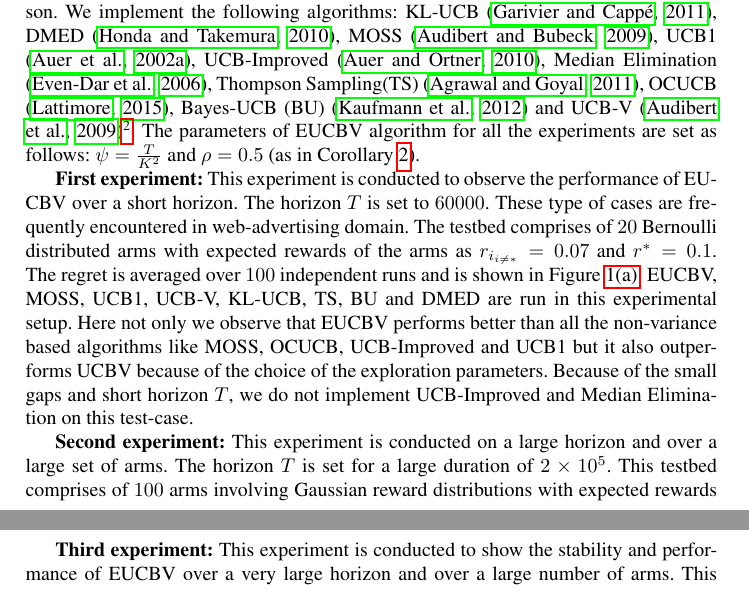
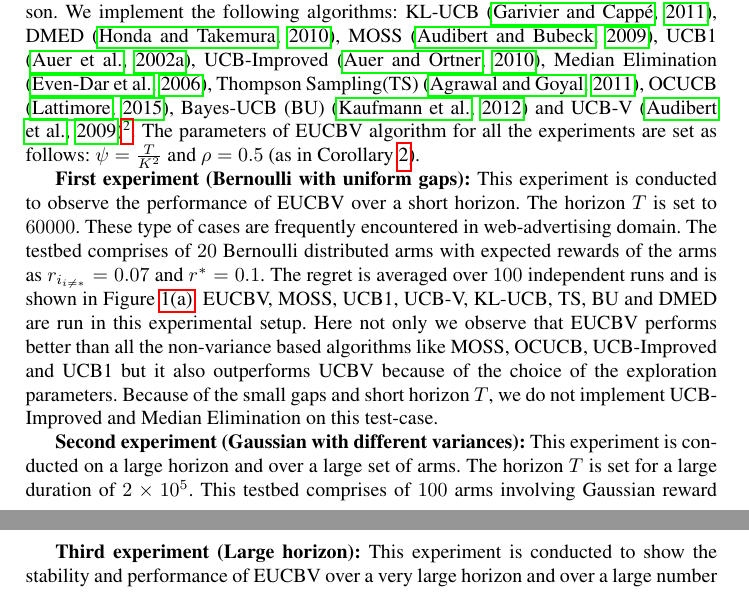
Before and after one commit to Subhojyoti/EUCBV, a LaTeX paper (EUCBV.tex, which reads expts.tex): two parts of pages 13 and 14 of 16 before the commit and two parts of pages 13 and 15 of 16 after it, joined at a grey line, cut so that both start at the same text. Compiled offline with pdfLaTeX.

Commit message:
Latest on 16/4/2017

```diff
--- a/expts.tex
+++ b/expts.tex
@@ -79,9 +79,9 @@ In this section we conduct extensive empirical evaluation of EUCBV against sever
 % For the purpose of performance comparison
 
 
-\textbf{First experiment:} This experiment is conducted to observe the performance of EUCBV over a short horizon. The horizon $T$ is set to $60000$. These type of cases are frequently encountered in web-advertising domain. The testbed comprises of $20$ Bernoulli distributed arms with expected rewards of the arms as $r_{i_{{i}\neq {*}}}=0.07$ and $r^{*}=0.1$. The regret is averaged over $100$ independent runs and is shown in Figure \ref{fig:1}. EUCBV, MOSS, UCB1, UCB-V, KL-UCB, TS, BU and DMED are run in this experimental setup. Here not only we observe that EUCBV performs better than all the non-variance based  algorithms like MOSS, OCUCB, UCB-Improved and UCB1 but it also outperforms UCBV because of the choice of the exploration parameters. Because of the small gaps and short horizon $T$, we do not implement UCB-Improved and Median Elimination on this test-case.
+\textbf{First experiment (Bernoulli with uniform gaps):} This experiment is conducted to observe the performance of EUCBV over a short horizon. The horizon $T$ is set to $60000$. These type of cases are frequently encountered in web-advertising domain. The testbed comprises of $20$ Bernoulli distributed arms with expected rewards of the arms as $r_{i_{{i}\neq {*}}}=0.07$ and $r^{*}=0.1$. The regret is averaged over $100$ independent runs and is shown in Figure \ref{fig:1}. EUCBV, MOSS, UCB1, UCB-V, KL-UCB, TS, BU and DMED are run in this experimental setup. Here not only we observe that EUCBV performs better than all the non-variance based  algorithms like MOSS, OCUCB, UCB-Improved and UCB1 but it also outperforms UCBV because of the choice of the exploration parameters. Because of the small gaps and short horizon $T$, we do not implement UCB-Improved and Median Elimination on this test-case.
 
-\textbf{Second experiment:} This experiment is conducted on a large horizon and over a large set of arms.    The horizon $T$ is set for a large duration of $2\times 10^{5}$. This testbed comprises of $100$ arms involving Gaussian reward distributions with expected rewards of the arms $r_{1:33}=0.1$, $r_{34:99}=0.6$, $r^{*}_{100}=0.9$ and variance set at $\sigma_{i}^{2} = 0.3,\forall i\in \A$. The regret is averaged over $100$ independent runs and is shown in Figure \ref{fig:2}. From the results in Figure \ref{fig:2}, we observe that EUCBV outperforms all the non-variance based algorithms MOSS, OCUCB, UCB1, TS, UCB-Improved and Median-Elimination($\epsilon=0.1,\delta=0.1$). The performance of UCB-Improved and Median elimination is very poor in comparison with the other algorithms and their plots are not shown in Figure \ref{fig:2}.
+\textbf{Second experiment (Gaussian with different variances):} This experiment is conducted on a large horizon and over a large set of arms.    The horizon $T$ is set for a large duration of $2\times 10^{5}$. This testbed comprises of $100$ arms involving Gaussian reward distributions with expected rewards of the arms $r_{1:33}=0.1$, $r_{34:99}=0.6$, $r^{*}_{100}=0.9$ and variance set at $\sigma_{i}^{2} = 0.3,\forall i\in \A$. The regret is averaged over $100$ independent runs and is shown in Figure \ref{fig:2}. From the results in Figure \ref{fig:2}, we observe that EUCBV outperforms all the non-variance based algorithms MOSS, OCUCB, UCB1, TS, UCB-Improved and Median-Elimination($\epsilon=0.1,\delta=0.1$). The performance of UCB-Improved and Median elimination is very poor in comparison with the other algorithms and their plots are not shown in Figure \ref{fig:2}.
 %Also the performance of UCB-Improved is poor in comparison to other algorithms, which is probably because of pulls wasted in initial exploration whereas EUCBV with the choice of $\psi$ and $\rho$ performs much better.
 
 \begin{figure}[!h]
@@ -148,7 +148,7 @@ In this section we conduct extensive empirical evaluation of EUCBV against sever
     \vspace*{-1em}
 \end{figure}
 %\vspace*{-0.5em}
-\textbf{Third experiment:} This experiment is conducted to show the stability and performance of EUCBV over a very large horizon and over a large number of arms. This testbed comprises of $20-100$ (interval of $10$) arms with Bernoulli reward distributions, where the expected rewards of the arms are $r_{i_{{i}\neq {*}}}=0.05$ and $r^{*}=0.1$. For each of these testbeds of $20-100$ arms, we report the cumulative regret averaged over $100$ independent runs. The horizon is set at $T=10^{5} + K_{20:100}^{3}$ timesteps. Please note that algorithms like Thompson Sampling or Bayes-UCB are too slow to be run for such large arms (see \citet{lattimore2015optimally}) and  over such large horizon. We report the performance of MOSS, OCUCB and EUCBV only over this uniform gap setup. From the results in Figure \ref{fig:3}, it is evident that the growth of regret for EUCBV  is much lower than that of OCUCB and MOSS.
+\textbf{Third experiment (Large horizon):} This experiment is conducted to show the stability and performance of EUCBV over a very large horizon and over a large number of arms. This testbed comprises of $20-100$ (interval of $10$) arms with Bernoulli reward distributions, where the expected rewards of the arms are $r_{i_{{i}\neq {*}}}=0.05$ and $r^{*}=0.1$. For each of these testbeds of $20-100$ arms, we report the cumulative regret averaged over $100$ independent runs. The horizon is set at $T=10^{5} + K_{20:100}^{3}$ timesteps. Please note that algorithms like Thompson Sampling or Bayes-UCB are too slow to be run for such large arms (see \citet{lattimore2015optimally}) and  over such large horizon. We report the performance of MOSS, OCUCB and EUCBV only over this uniform gap setup. From the results in Figure \ref{fig:3}, it is evident that the growth of regret for EUCBV  is much lower than that of OCUCB and MOSS.
 
 %This also corroborates the finding of \citet{lattimore2015optimally} which states that MOSS breaks down only when the number of arms are exceptionally large or the horizon is unreasonably high and gaps are very small. We consistently see that in uniform gap testcases EUCBV outperforms OCUCB.
 
```
Also changed, not shown: EUCBV.pdf, expts.tex (2 more changed lines), 2 other files.
